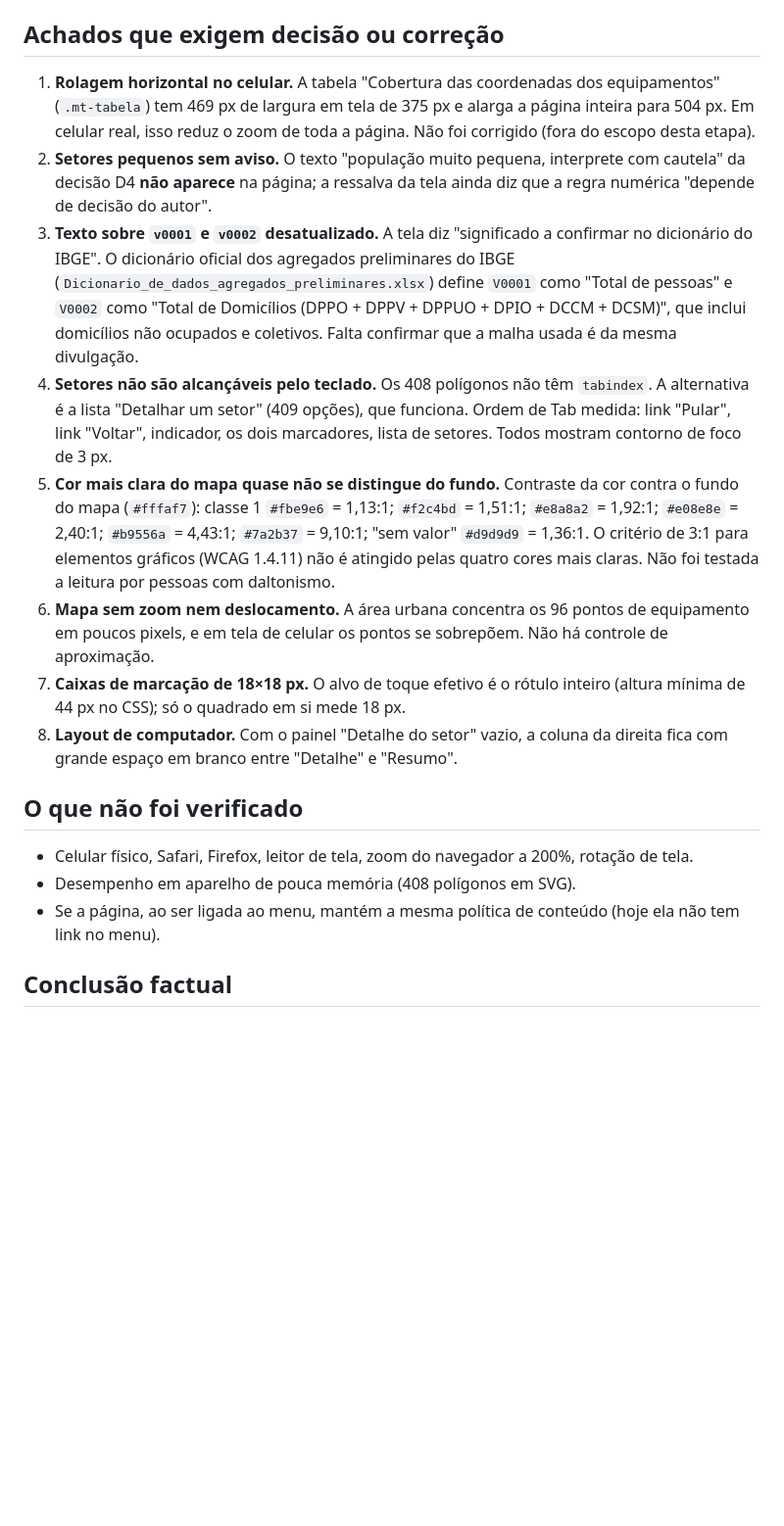
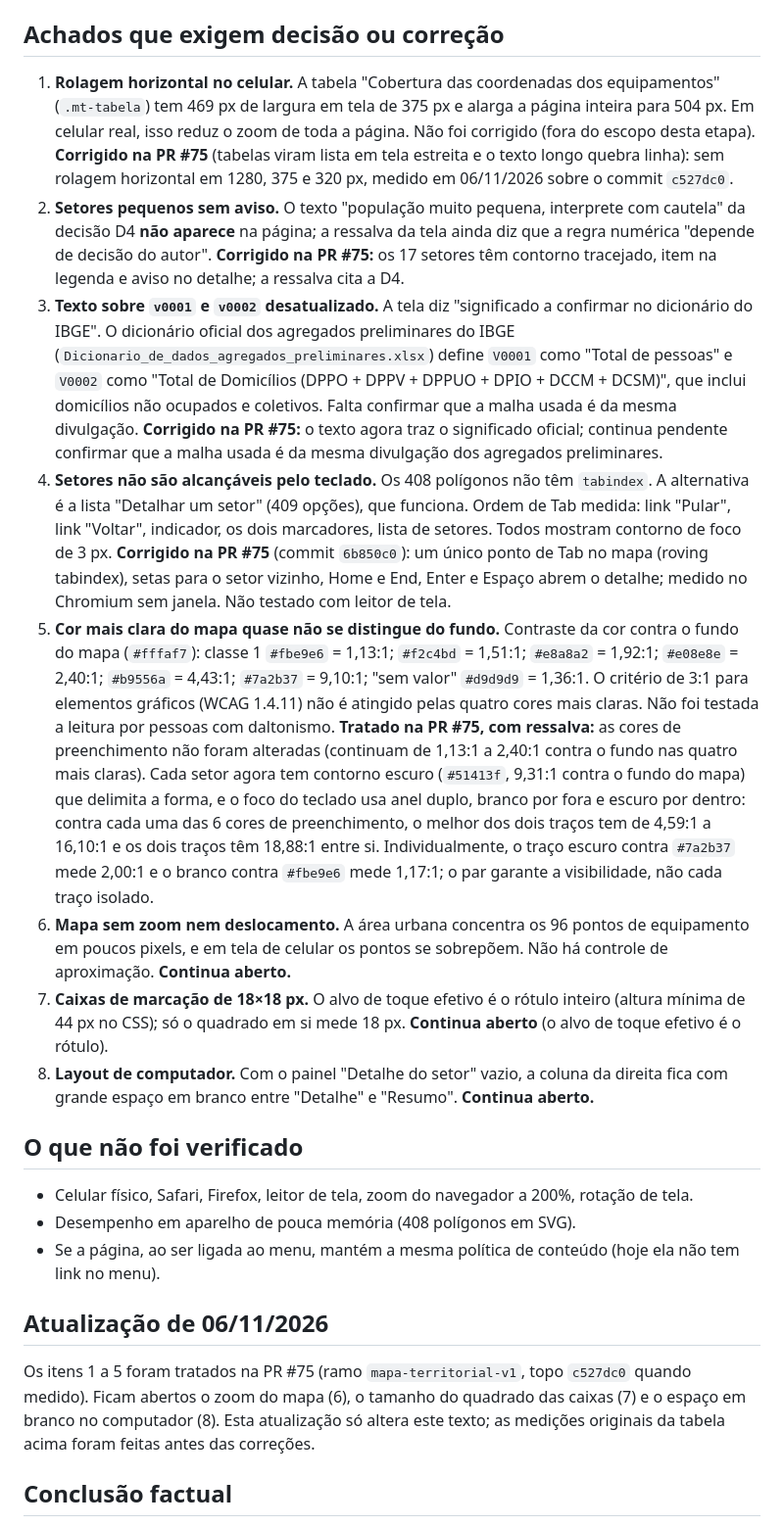
Before and after one commit to vladimirsejas/MISM3, a Markdown page: docs/territorial/AUDITORIA_COMPLETA_MAPA_V1.md, the part around the change. Shown at 98% size. Drawn GitHub-style; blank space fills up the shorter version.

Commit message:
Auditoria do mapa: marca como corrigidos os itens tratados na PR #75 e mantem abertos zoom, caixas e layout
Co-Authored-By: Claude Sonnet 5.5 <noreply@anthropic.com>

```diff
--- a/docs/territorial/AUDITORIA_COMPLETA_MAPA_V1.md
+++ b/docs/territorial/AUDITORIA_COMPLETA_MAPA_V1.md
@@ -27,14 +27,14 @@ Arquivos abertos pela página: `dados/indicadores_territoriais.json` e `dados/se
 
 ## Achados que exigem decisão ou correção
 
-1. **Rolagem horizontal no celular.** A tabela "Cobertura das coordenadas dos equipamentos" (`.mt-tabela`) tem 469 px de largura em tela de 375 px e alarga a página inteira para 504 px. Em celular real, isso reduz o zoom de toda a página. Não foi corrigido (fora do escopo desta etapa).
-2. **Setores pequenos sem aviso.** O texto "população muito pequena, interprete com cautela" da decisão D4 **não aparece** na página; a ressalva da tela ainda diz que a regra numérica "depende de decisão do autor".
-3. **Texto sobre `v0001` e `v0002` desatualizado.** A tela diz "significado a confirmar no dicionário do IBGE". O dicionário oficial dos agregados preliminares do IBGE (`Dicionario_de_dados_agregados_preliminares.xlsx`) define `V0001` como "Total de pessoas" e `V0002` como "Total de Domicílios (DPPO + DPPV + DPPUO + DPIO + DCCM + DCSM)", que inclui domicílios não ocupados e coletivos. Falta confirmar que a malha usada é da mesma divulgação.
-4. **Setores não são alcançáveis pelo teclado.** Os 408 polígonos não têm `tabindex`. A alternativa é a lista "Detalhar um setor" (409 opções), que funciona. Ordem de Tab medida: link "Pular", link "Voltar", indicador, os dois marcadores, lista de setores. Todos mostram contorno de foco de 3 px.
-5. **Cor mais clara do mapa quase não se distingue do fundo.** Contraste da cor contra o fundo do mapa (`#fffaf7`): classe 1 `#fbe9e6` = 1,13:1; `#f2c4bd` = 1,51:1; `#e8a8a2` = 1,92:1; `#e08e8e` = 2,40:1; `#b9556a` = 4,43:1; `#7a2b37` = 9,10:1; "sem valor" `#d9d9d9` = 1,36:1. O critério de 3:1 para elementos gráficos (WCAG 1.4.11) não é atingido pelas quatro cores mais claras. Não foi testada a leitura por pessoas com daltonismo.
-6. **Mapa sem zoom nem deslocamento.** A área urbana concentra os 96 pontos de equipamento em poucos pixels, e em tela de celular os pontos se sobrepõem. Não há controle de aproximação.
-7. **Caixas de marcação de 18×18 px.** O alvo de toque efetivo é o rótulo inteiro (altura mínima de 44 px no CSS); só o quadrado em si mede 18 px.
-8. **Layout de computador.** Com o painel "Detalhe do setor" vazio, a coluna da direita fica com grande espaço em branco entre "Detalhe" e "Resumo".
+1. **Rolagem horizontal no celular.** A tabela "Cobertura das coordenadas dos equipamentos" (`.mt-tabela`) tem 469 px de largura em tela de 375 px e alarga a página inteira para 504 px. Em celular real, isso reduz o zoom de toda a página. Não foi corrigido (fora do escopo desta etapa). **Corrigido na PR #75** (tabelas viram lista em tela estreita e o texto longo quebra linha): sem rolagem horizontal em 1280, 375 e 320 px, medido em 06/11/2026 sobre o commit `c527dc0`.
+2. **Setores pequenos sem aviso.** O texto "população muito pequena, interprete com cautela" da decisão D4 **não aparece** na página; a ressalva da tela ainda diz que a regra numérica "depende de decisão do autor". **Corrigido na PR #75:** os 17 setores têm contorno tracejado, item na legenda e aviso no detalhe; a ressalva cita a D4.
+3. **Texto sobre `v0001` e `v0002` desatualizado.** A tela diz "significado a confirmar no dicionário do IBGE". O dicionário oficial dos agregados preliminares do IBGE (`Dicionario_de_dados_agregados_preliminares.xlsx`) define `V0001` como "Total de pessoas" e `V0002` como "Total de Domicílios (DPPO + DPPV + DPPUO + DPIO + DCCM + DCSM)", que inclui domicílios não ocupados e coletivos. Falta confirmar que a malha usada é da mesma divulgação. **Corrigido na PR #75:** o texto agora traz o significado oficial; continua pendente confirmar que a malha usada é da mesma divulgação dos agregados preliminares.
+4. **Setores não são alcançáveis pelo teclado.** Os 408 polígonos não têm `tabindex`. A alternativa é a lista "Detalhar um setor" (409 opções), que funciona. Ordem de Tab medida: link "Pular", link "Voltar", indicador, os dois marcadores, lista de setores. Todos mostram contorno de foco de 3 px. **Corrigido na PR #75** (commit `6b850c0`): um único ponto de Tab no mapa (roving tabindex), setas para o setor vizinho, Home e End, Enter e Espaço abrem o detalhe; medido no Chromium sem janela. Não testado com leitor de tela.
+5. **Cor mais clara do mapa quase não se distingue do fundo.** Contraste da cor contra o fundo do mapa (`#fffaf7`): classe 1 `#fbe9e6` = 1,13:1; `#f2c4bd` = 1,51:1; `#e8a8a2` = 1,92:1; `#e08e8e` = 2,40:1; `#b9556a` = 4,43:1; `#7a2b37` = 9,10:1; "sem valor" `#d9d9d9` = 1,36:1. O critério de 3:1 para elementos gráficos (WCAG 1.4.11) não é atingido pelas quatro cores mais claras. Não foi testada a leitura por pessoas com daltonismo. **Tratado na PR #75, com ressalva:** as cores de preenchimento não foram alteradas (continuam de 1,13:1 a 2,40:1 contra o fundo nas quatro mais claras). Cada setor agora tem contorno escuro (`#51413f`, 9,31:1 contra o fundo do mapa) que delimita a forma, e o foco do teclado usa anel duplo, branco por fora e escuro por dentro: contra cada uma das 6 cores de preenchimento, o melhor dos dois traços tem de 4,59:1 a 16,10:1 e os dois traços têm 18,88:1 entre si. Individualmente, o traço escuro contra `#7a2b37` mede 2,00:1 e o branco contra `#fbe9e6` mede 1,17:1; o par garante a visibilidade, não cada traço isolado.
+6. **Mapa sem zoom nem deslocamento.** A área urbana concentra os 96 pontos de equipamento em poucos pixels, e em tela de celular os pontos se sobrepõem. Não há controle de aproximação. **Continua aberto.**
+7. **Caixas de marcação de 18×18 px.** O alvo de toque efetivo é o rótulo inteiro (altura mínima de 44 px no CSS); só o quadrado em si mede 18 px. **Continua aberto** (o alvo de toque efetivo é o rótulo).
+8. **Layout de computador.** Com o painel "Detalhe do setor" vazio, a coluna da direita fica com grande espaço em branco entre "Detalhe" e "Resumo". **Continua aberto.**
 
 ## O que não foi verificado
 
@@ -42,6 +42,10 @@ Arquivos abertos pela página: `dados/indicadores_territoriais.json` e `dados/se
 - Desempenho em aparelho de pouca memória (408 polígonos em SVG).
 - Se a página, ao ser ligada ao menu, mantém a mesma política de conteúdo (hoje ela não tem link no menu).
 
+## Atualização de 06/11/2026
+
+Os itens 1 a 5 foram tratados na PR #75 (ramo `mapa-territorial-v1`, topo `c527dc0` quando medido). Ficam abertos o zoom do mapa (6), o tamanho do quadrado das caixas (7) e o espaço em branco no computador (8). Esta atualização só altera este texto; as medições originais da tabela acima foram feitas antes das correções.
+
 ## Conclusão factual
 
 Nas medições acima, a página não faz requisição externa, não grava nada no navegador, não exibe dado de pessoa nem endereço, carrega só dois arquivos de dados locais e funciona em computador. No celular, apresenta rolagem horizontal. Os pontos 2 a 6 acima são pendências antes de qualquer publicação.
```
